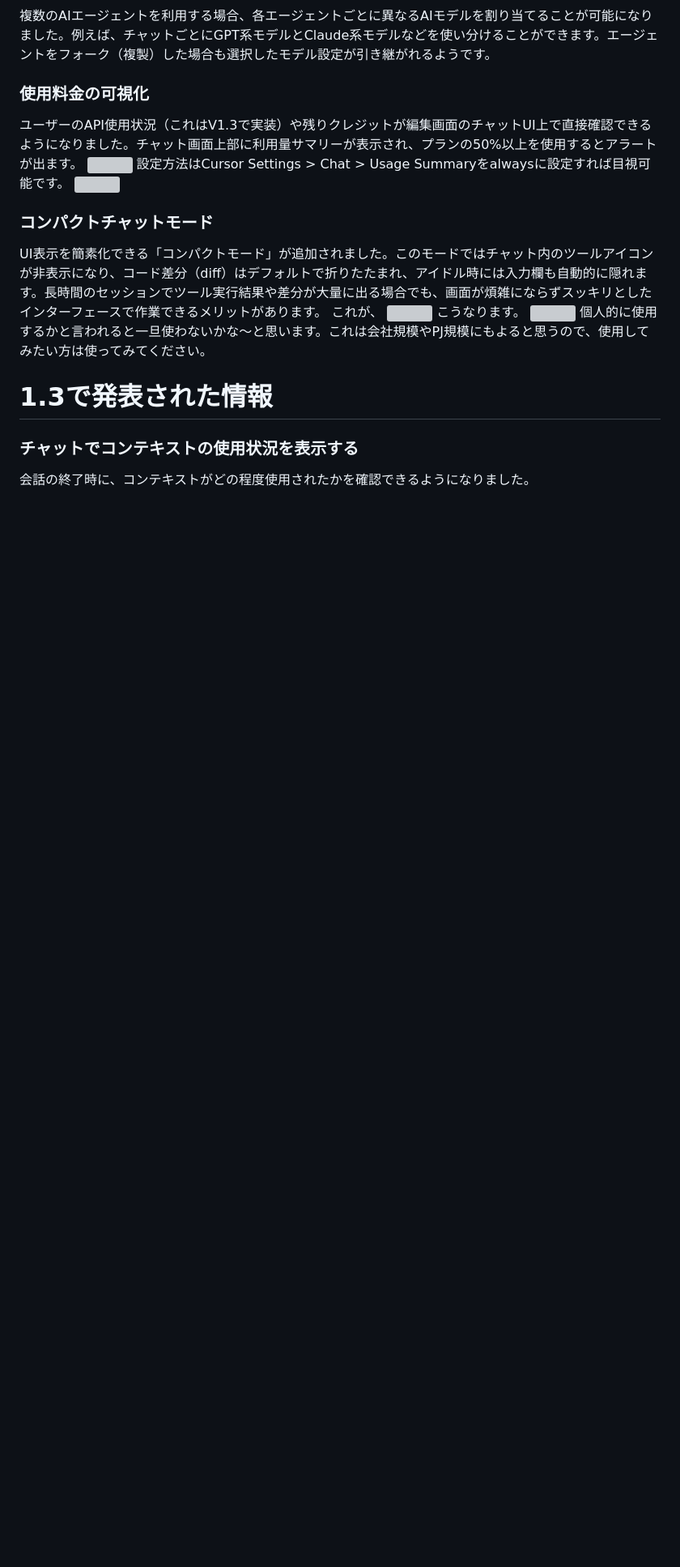
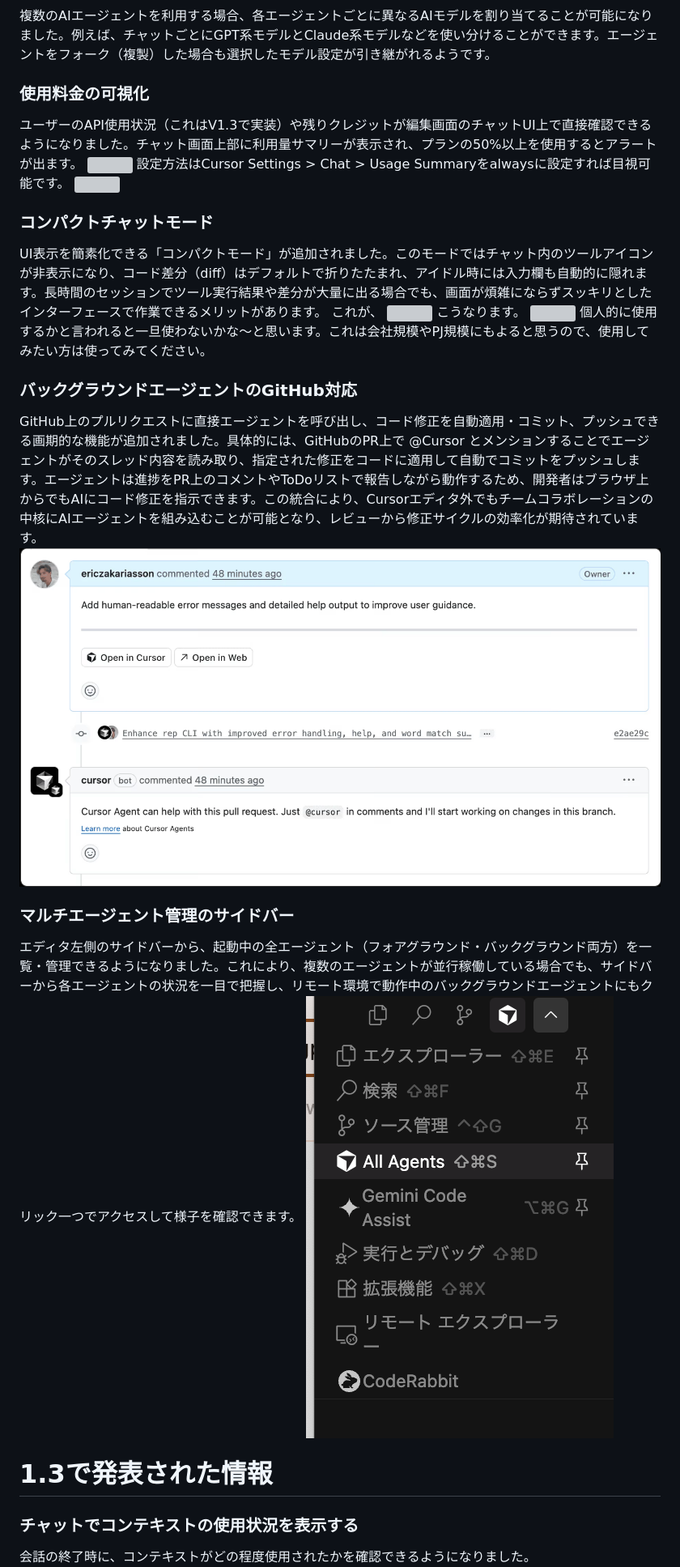
Before and after one commit to omegamaster86/Zenn.dev, a Markdown page: articles/cursor-update-v-1_4.md, the part around one of its changes. Shown at 81% size. GitHub-like rendering; pictures changed too: images/cursor-update-v-1_4/8.png (added), images/cursor-update-v-1_4/9.png (added); blank space fills up the shorter version; grey boxes are pictures that could not be loaded.

```diff
--- a/articles/cursor-update-v-1_4.md
+++ b/articles/cursor-update-v-1_4.md
@@ -47,6 +47,14 @@ UI表示を簡素化できる「コンパクトモード」が追加されまし
 ![](/images/cursor-update-v-1_4/7.png)
 個人的に使用するかと言われると一旦使わないかな〜と思います。これは会社規模やPJ規模にもよると思うので、使用してみたい方は使ってみてください。
 
+### バックグラウンドエージェントのGitHub対応
+GitHub上のプルリクエストに直接エージェントを呼び出し、コード修正を自動適用・コミット、プッシュできる画期的な機能が追加されました。具体的には、GitHubのPR上で @Cursor とメンションすることでエージェントがそのスレッド内容を読み取り、指定された修正をコードに適用して自動でコミットをプッシュします。エージェントは進捗をPR上のコメントやToDoリストで報告しながら動作するため、開発者はブラウザ上からでもAIにコード修正を指示できます。この統合により、Cursorエディタ外でもチームコラボレーションの中核にAIエージェントを組み込むことが可能となり、レビューから修正サイクルの効率化が期待されています。
+![](/images/cursor-update-v-1_4/8.png)
+
+### マルチエージェント管理のサイドバー
+エディタ左側のサイドバーから、起動中の全エージェント（フォアグラウンド・バックグラウンド両方）を一覧・管理できるようになりました。これにより、複数のエージェントが並行稼働している場合でも、サイドバーから各エージェントの状況を一目で把握し、リモート環境で動作中のバックグラウンドエージェントにもクリック一つでアクセスして様子を確認できます。
+![](/images/cursor-update-v-1_4/9.png)
+
 # 1.3で発表された情報
 ### チャットでコンテキストの使用状況を表示する
 会話の終了時に、コンテキストがどの程度使用されたかを確認できるようになりました。
```
Also changed, not shown: other parts of articles/cursor-update-v-1_4.md (+15 -2 lines).
